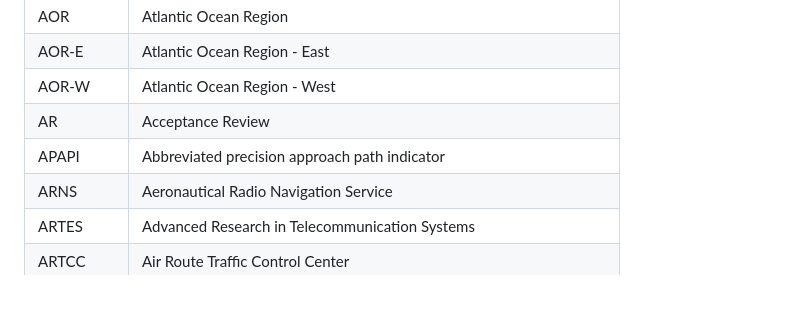
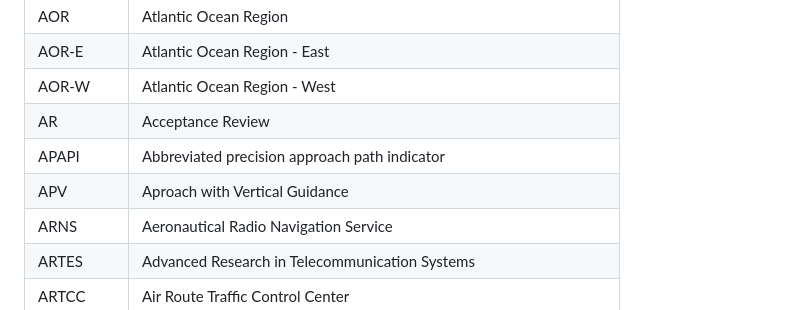
Before and after one commit to jonatanmv/NSAT-acronyms, a Markdown page: README.md, the part around the change. Rendered like a GitHub page.

```diff
--- a/README.md
+++ b/README.md
@@ -31,6 +31,7 @@
 |AOR-W|Atlantic Ocean Region - West|
 |AR|Acceptance Review|
 |APAPI|Abbreviated precision approach path indicator|
+|APV|Aproach with Vertical Guidance|
 |ARNS|Aeronautical Radio Navigation Service|
 |ARTES|Advanced Research in Telecommunication Systems|
 |ARTCC|Air Route Traffic Control Center|
```
